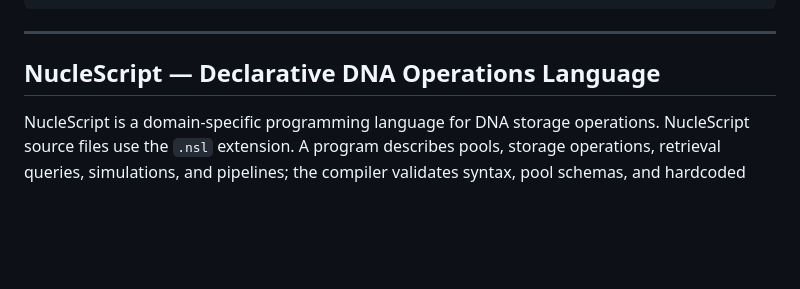
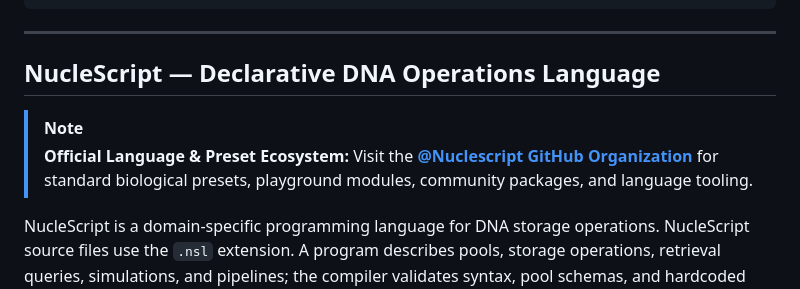
Before and after one commit to VyomKulshrestha/Nucle-OS, a Markdown page: README.md, the part around the change. Rendered like a GitHub page; blank space fills up the shorter version.

Commit message:
docs: link official @Nuclescript GitHub organization in README

```diff
--- a/README.md
+++ b/README.md
@@ -198,6 +198,9 @@ $ nucle store README.md -r 4
 ---
 
 ## NucleScript — Declarative DNA Operations Language
+
+> [!NOTE]
+> **Official Language & Preset Ecosystem:** Visit the [**@Nuclescript GitHub Organization**](https://github.com/orgs/Nuclescript) for standard biological presets, playground modules, community packages, and language tooling.
 
 NucleScript is a domain-specific programming language for DNA storage
 operations. NucleScript source files use the `.nsl` extension. A program
```
